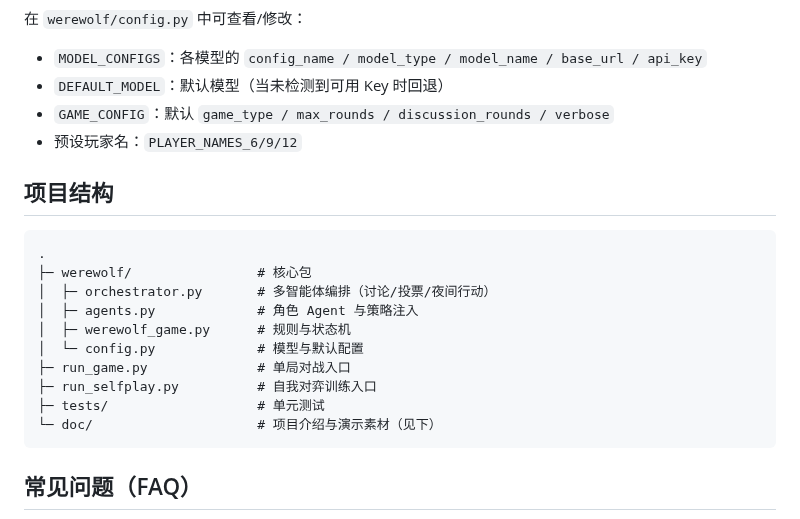
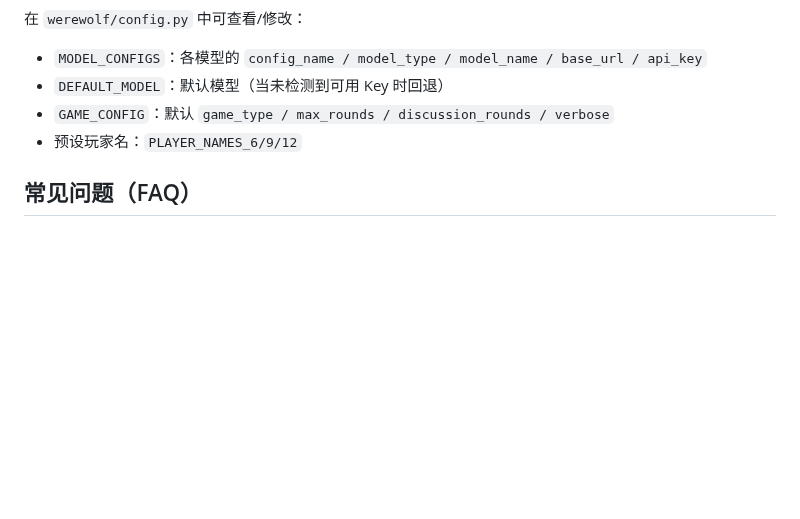
Before and after one commit to ZhangzrJerry/werewolf, a Markdown page: README.md, the part around one of its changes. Rendered like a GitHub page; blank space fills up the shorter version.

Commit message:
fix: update README links and remove project structure section

````diff
--- a/README.md
+++ b/README.md
@@ -100,21 +100,6 @@ python run_selfplay.py -v          # 详细过程打印
 - `GAME_CONFIG`：默认 `game_type / max_rounds / discussion_rounds / verbose`
 - 预设玩家名：`PLAYER_NAMES_6/9/12`
 
-## 项目结构
-
-```
-.
-├─ werewolf/                # 核心包
-│  ├─ orchestrator.py       # 多智能体编排（讨论/投票/夜间行动）
-│  ├─ agents.py             # 角色 Agent 与策略注入
-│  ├─ werewolf_game.py      # 规则与状态机
-│  └─ config.py             # 模型与默认配置
-├─ run_game.py              # 单局对战入口
-├─ run_selfplay.py          # 自我对弈训练入口
-├─ tests/                   # 单元测试
-└─ doc/                     # 项目介绍与演示素材（见下）
-```
-
 ## 常见问题（FAQ）
 
 - 提示未找到可用模型：请设置环境变量或在 `.env.local` 中写入对应 `*_API_KEY`
````
Also changed, not shown: other parts of README.md (+1 -1 lines).
